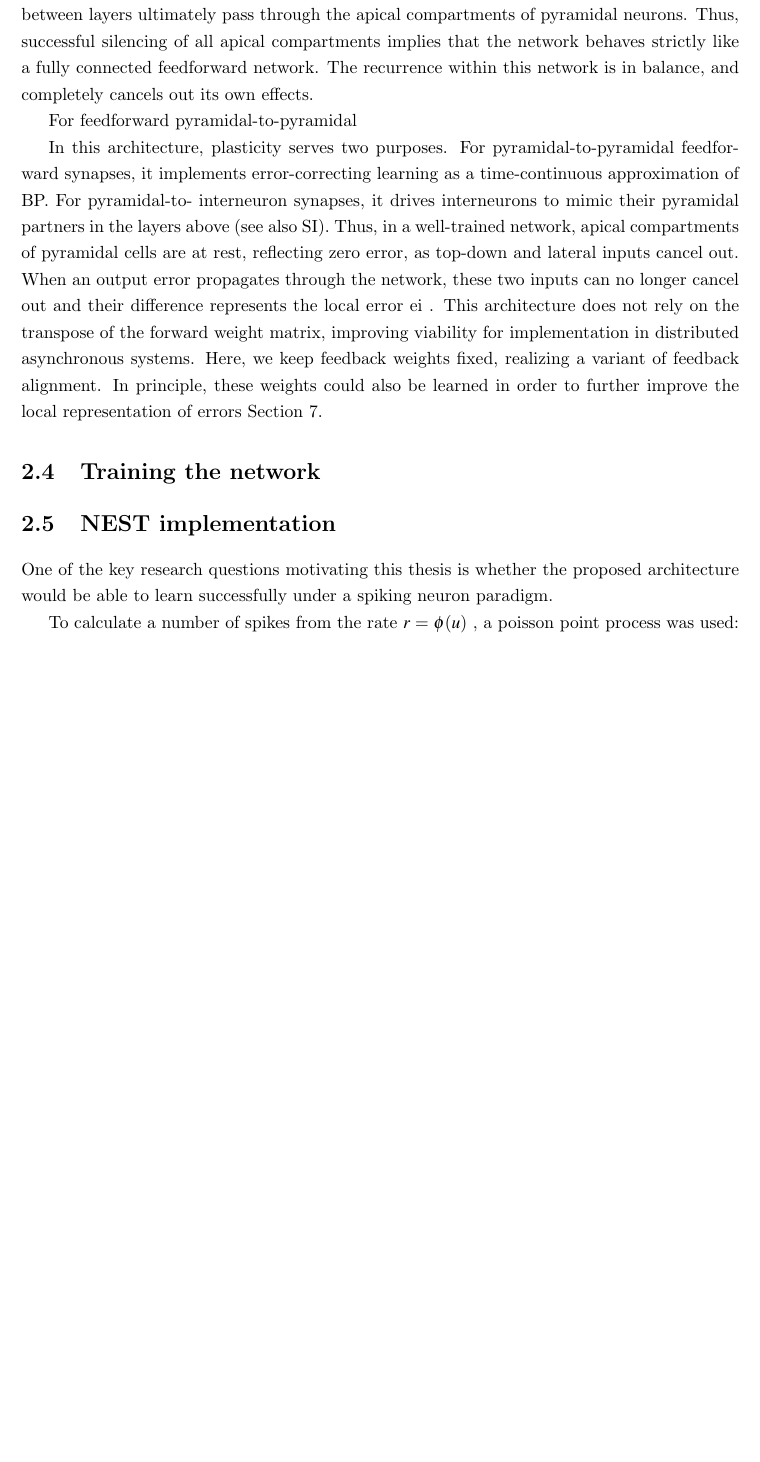
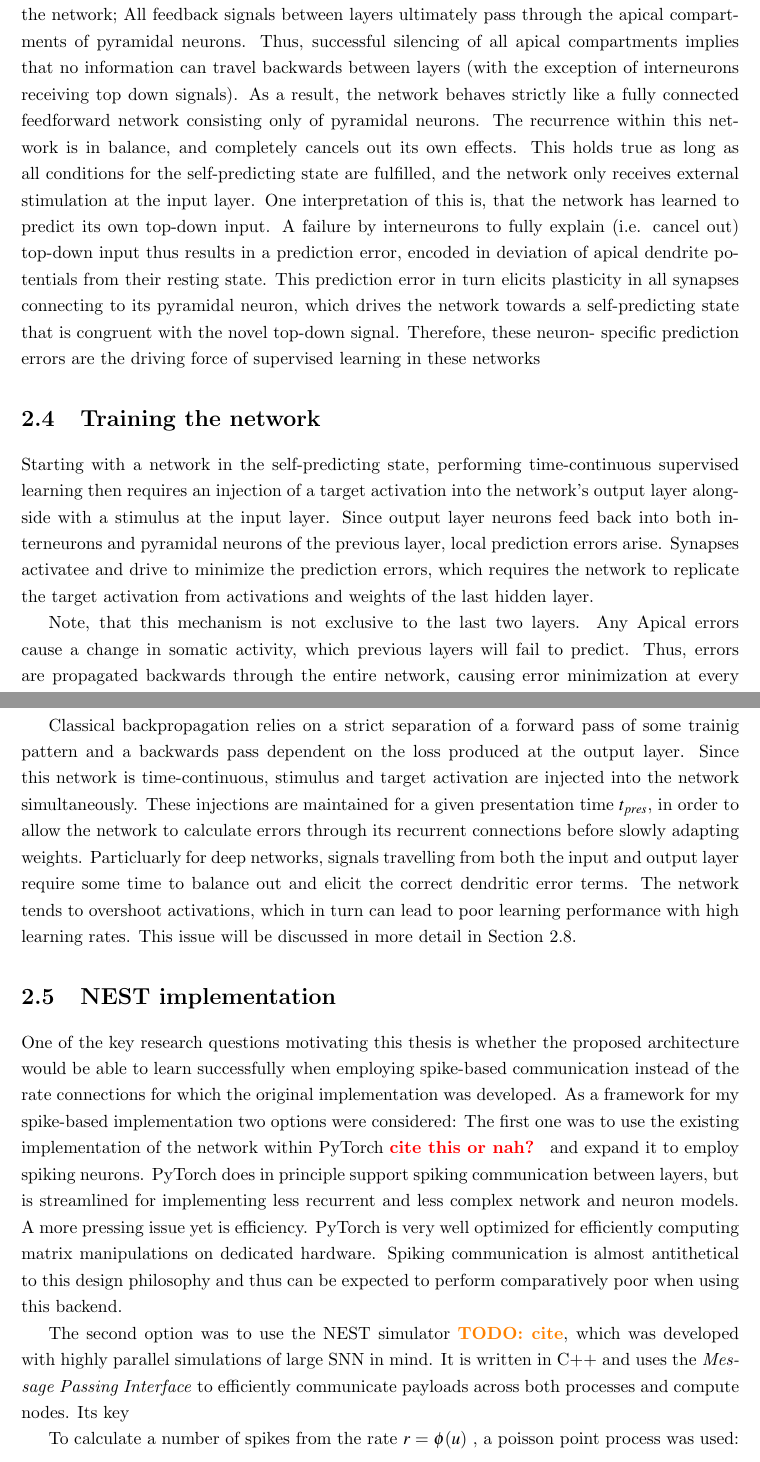
Before and after one commit to krachbumm3nte/masters_thesis, a LaTeX thesis (thesis.tex, which reads 02_methods.tex): part of page 14 of 37 before the commit and two parts of pages 14 and 15 of 39 after it, the two joined at a grey line, cut so that both start at the same text, the shorter picture padded with empty space. Compiled offline with pdfLaTeX.

Commit message:
minor changes

```diff
--- a/02_methods.tex
+++ b/02_methods.tex
@@ -240,4 +228,0 @@ the self-predicting state regardless of the kind of stimulus injected into the i
-another important property of networks in this state. Notice, how information flows backwards through the network; All
-feedback signals between layers ultimately pass through the apical compartments of pyramidal neurons. Thus, successful
-silencing of all apical compartments implies that the network behaves strictly like a fully connected feedforward
-network. The recurrence within this network is in balance, and completely cancels out its own effects.
@@ -244,29 +238,62 @@ network. The recurrence within this network is in balance, and completely cancel
+  authors. Whether interneurons could be modeled by the same principles will be discussed in Section \todo{talk about
+    interneuron dendritic trees}}. Thus, all plasticiy in the network is disabled, and remains in the self-predicting state
+regardless of the kind of stimulus injected into the input layer. This fact highlights another important property of
+networks in this state. Notice, how information flows backwards through the network; All feedback signals between layers
+ultimately pass through the apical compartments of pyramidal neurons. Thus, successful silencing of all apical
+compartments implies that no information can travel backwards between layers (with the exception of interneurons
+receiving top down signals). As a result, the network behaves strictly like a fully connected feedforward network
+consisting only of pyramidal neurons. The recurrence within this network is in balance, and completely cancels out its
+own effects. This holds true as long as all conditions for the self-predicting state are fulfilled, and the network only
+receives external stimulation at the input layer. One interpretation of this is, that the network has learned to predict
+its own top-down input. A failure by interneurons to fully explain (i.e. cancel out) top-down input thus results in a
+prediction error, encoded in deviation of apical dendrite potentials from their resting state. This prediction error in
+turn elicits plasticity in all synapses connecting to its pyramidal neuron, which drives the network towards a
+self-predicting state that is congruent with the novel top-down signal. Therefore, these neuron- specific prediction
+errors are the driving force of supervised learning in these networks
 
 
 
+\section{Training the network}
+
+Starting with a network in the self-predicting state, performing time-continuous supervised learning then requires an
+injection of a target activation into the network's output layer alongside with a stimulus at the input layer. Since
+output layer neurons feed back into both interneurons and pyramidal neurons of the previous layer, local prediction
+errors arise. Synapses activatee and drive to minimize the prediction errors, which requires the network to replicate
+the target activation from activations and weights of the last hidden layer.
+
+Note, that this mechanism is not exclusive to the last two layers. Any Apical errors cause a change in somatic activity,
+which previous layers will fail to predict. Thus, errors are propagated backwards through the entire network, causing
+error minimization at every layer. See the Supplementary analysis of \cite{sacramento2018dendritic} for a rigorous proof
+that this type of network does indeed approximate the Backpropagation algorithm \what{what does the $\mathit{O}$ mean?}.
 
 
 
-For feedforward pyramidal-to-pyramidal
+Classical backpropagation relies on a strict separation of a forward pass of some trainig pattern and a backwards pass
+dependent on the loss produced at the output layer. Since this network is time-continuous, stimulus and target
+activation are injected into the network simultaneously. These injections are maintained for a given presentation time
+$t_{pres}$, in order to allow the network to calculate errors through its recurrent connections before slowly adapting
+weights. Particluarly for deep networks, signals travelling from both the input and output layer require some time to
+balance out and elicit the correct dendritic error terms. The network tends to overshoot activations, which in turn can
+lead to poor learning performance with high learning rates. This issue will be discussed in more detail in Section
+\ref{sec-haider}.
 
-In this architecture, plasticity serves two purposes. For pyramidal-to-pyramidal feedforward synapses, it implements
-error-correcting learning as a time-continuous approximation of BP. For pyramidal-to- interneuron synapses, it drives
-interneurons to mimic their pyramidal partners in the layers above (see also SI). Thus, in a well-trained network,
-apical compartments of pyramidal cells are at rest, reflecting zero error, as top-down and lateral inputs cancel out.
-When an output error propagates through the network, these two inputs can no longer cancel out and their difference
-represents the local error ei . This architecture does not rely on the transpose of the forward weight matrix, improving
-viability for implementation in distributed asynchronous systems. Here, we keep feedback weights fixed, realizing a
-variant of feedback alignment. In principle, these weights could also be learned in order to further improve the local
-representation of errors Section 7.
-
-\section{Training the network}
 
 
 \section{NEST implementation}
 
 One of the key research questions motivating this thesis is whether the proposed architecture would be able to learn
-successfully under a spiking neuron paradigm.
+successfully when employing spike-based communication instead of the rate connections for which the original implementation
+was developed. As a framework for my spike-based implementation two options were considered: The first one was to use the existing
+implementation of the network within PyTorch \what{cite this or nah?} and expand it to employ spiking neurons. PyTorch
+does in principle support spiking communication between layers, but is streamlined for implementing less recurrent
+and less complex network and neuron models. A more pressing issue yet is efficiency. PyTorch is very well optimized for
+efficiently computing matrix manipulations on dedicated hardware. Spiking communication is almost antithetical to this
+design philosophy and thus can be expected to perform comparatively poor when using this backend.
 
+The second option was to use the NEST simulator \citeme, which was developed with highly parallel simulations of large
+SNN in mind. It is written in C++ and uses the \textit{Message Passing Interface} to efficiently communicate payloads
+across both processes and compute nodes.
+Its key
 
 To calculate a number of spikes from the rate $r = \phi(u)$ , a poisson point process was used:
 
```
Also changed, not shown: 03_results.tex (+3 -2 lines), thesis.pdf, 02_methods.tex (62 more changed lines).
